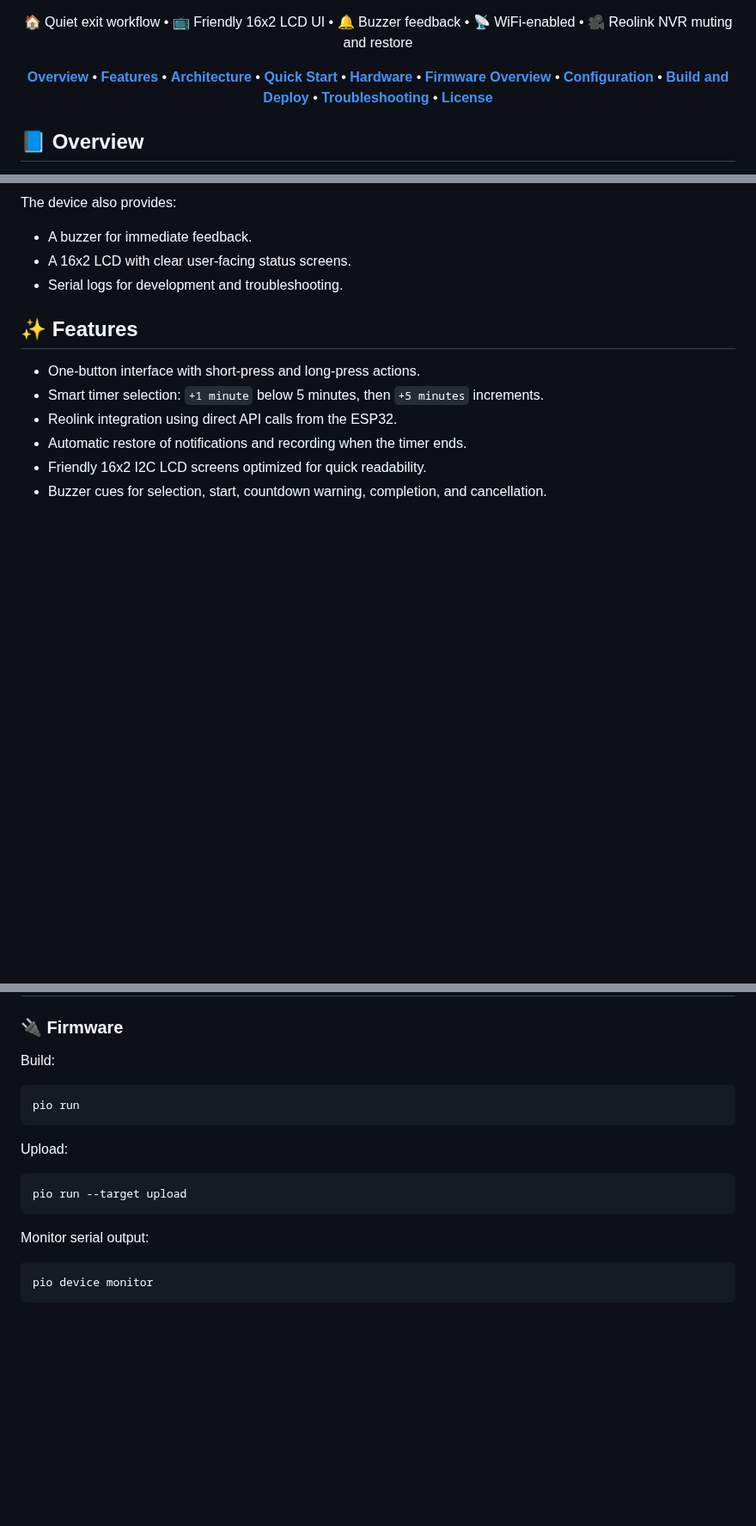
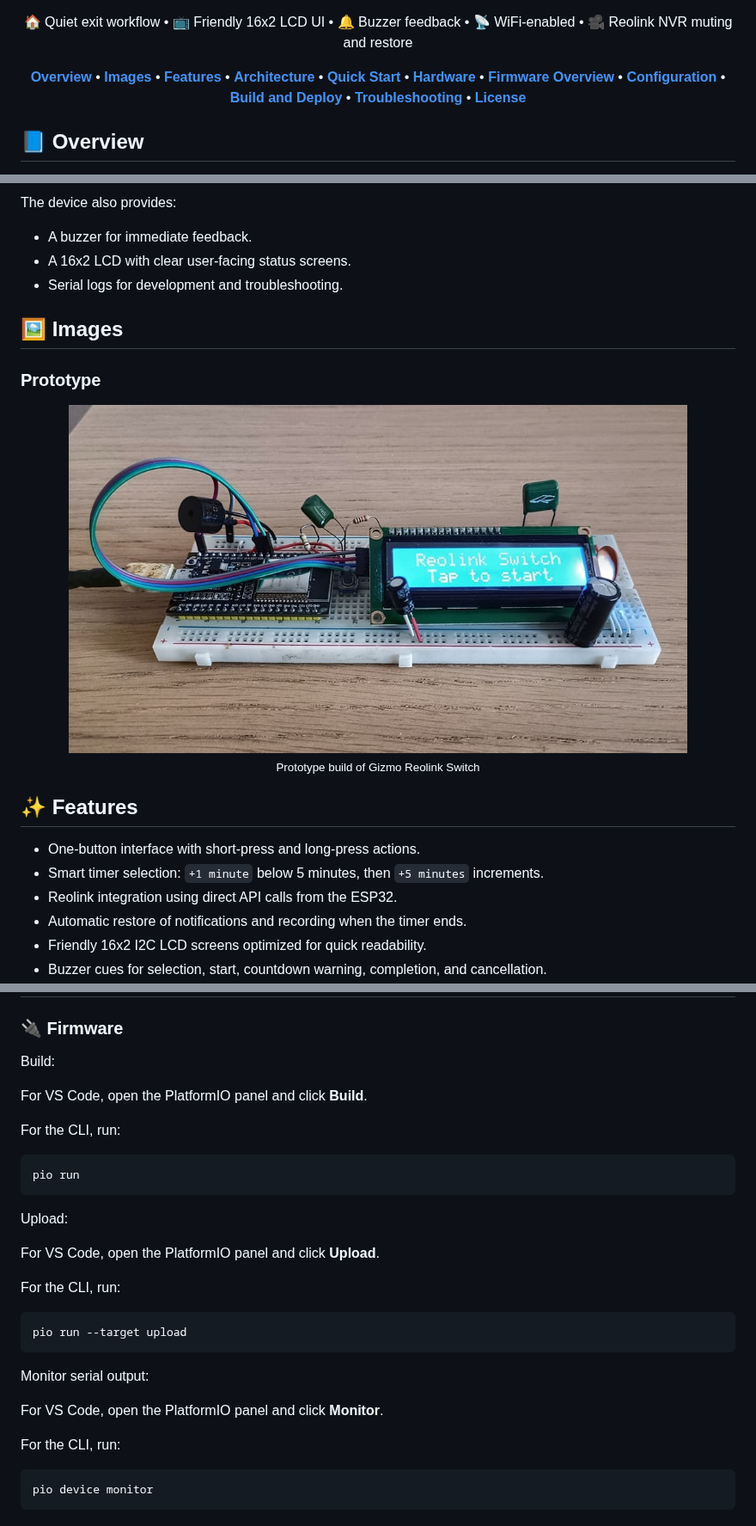
Before and after one commit to open-gizmo/gizmo-reolink-switch, a Markdown page: README.md, 3 parts joined by grey strips. Shown at 86% size. GitHub-like rendering; pictures changed too: docs/prototype.jpeg (added); blank space fills up the shorter version.

Commit message:
Add images section to README.md and include prototype image

````diff
--- a/README.md
+++ b/README.md
@@ -21,6 +21,7 @@ Gizmo Reolink Switch is a small ESP32 project that lets you temporarily mute Reo
 
 <p>
 	<a href="#overview"><strong>Overview</strong></a> •
+	<a href="#images"><strong>Images</strong></a> •
 	<a href="#features"><strong>Features</strong></a> •
 	<a href="#architecture"><strong>Architecture</strong></a> •
 	<a href="#quick-start"><strong>Quick Start</strong></a> •
@@ -51,6 +52,16 @@ The device also provides:
 - A buzzer for immediate feedback.
 - A 16x2 LCD with clear user-facing status screens.
 - Serial logs for development and troubleshooting.
+
+<a id="images"></a>
+## 🖼️ Images
+
+### Prototype
+
+<figure align="center">
+	<img src="https://raw.githubusercontent.com/open-gizmo/gizmo-reolink-switch/main/docs/prototype.jpeg" alt="Gizmo Reolink Switch prototype" width="720">
+	<figcaption><sub>Prototype build of Gizmo Reolink Switch</sub></figcaption>
+</figure>
 
 <a id="features"></a>
 ## ✨ Features
@@ -241,17 +259,29 @@ The main shared constants live in [src/config/config.h](src/config/config.h) and
 
 Build:
 
+For VS Code, open the PlatformIO panel and click **Build**.
+
+For the CLI, run:
+
 ```bash
 pio run
 ```
 
 Upload:
 
+For VS Code, open the PlatformIO panel and click **Upload**.
+
+For the CLI, run:
+
 ```bash
 pio run --target upload
 ```
 
 Monitor serial output:
+
+For VS Code, open the PlatformIO panel and click **Monitor**.
+
+For the CLI, run:
 
 ```bash
 pio device monitor
````
Also changed, not shown: other parts of README.md (+16 -9 lines).
